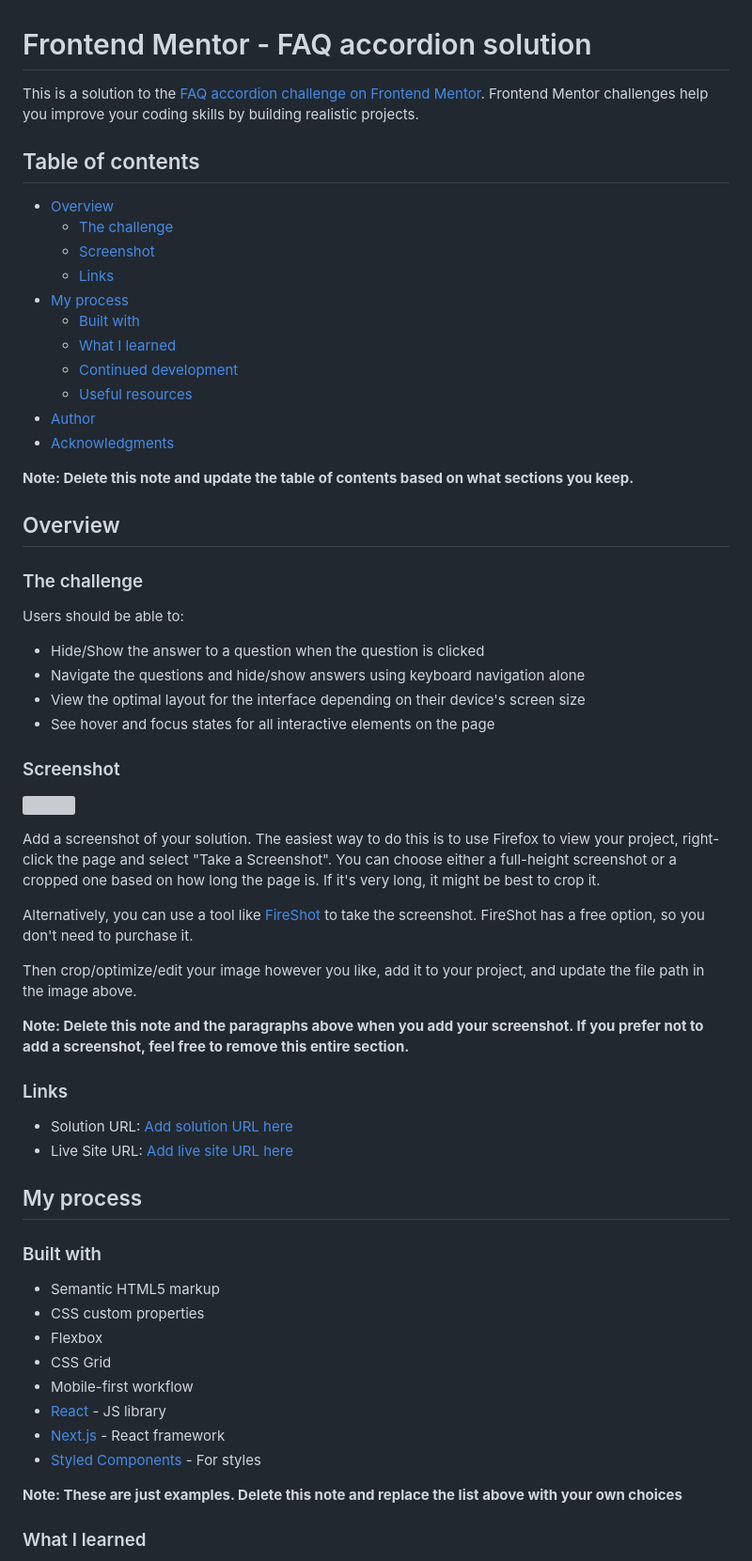
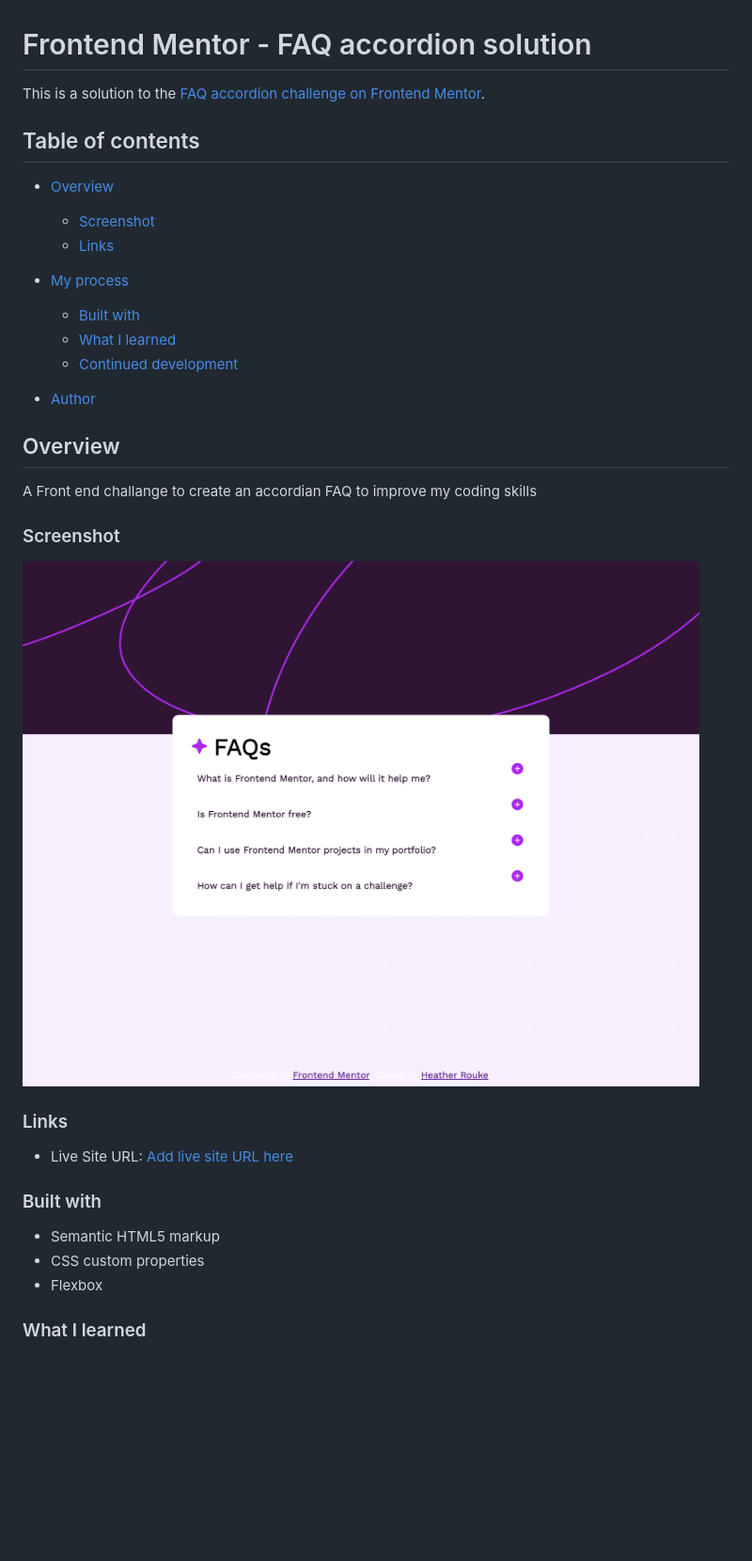
Before and after one commit to heathervalene/FAQ_Accordian, a Markdown page: README-template.md, the part around the change printed below. Shown: that part at 94% size. GitHub-like rendering; pictures changed too: assets/images/FAQ_accordian.png (added); blank space fills up the shorter version; grey boxes are pictures that could not be loaded.

```diff
--- a/README-template.md
+++ b/README-template.md
@@ -1,65 +1,44 @@
 # Frontend Mentor - FAQ accordion solution
 
-This is a solution to the [FAQ accordion challenge on Frontend Mentor](https://www.frontendmentor.io/challenges/faq-accordion-wyfFdeBwBz). Frontend Mentor challenges help you improve your coding skills by building realistic projects.
+This is a solution to the [FAQ accordion challenge on Frontend Mentor](https://www.frontendmentor.io/challenges/faq-accordion-wyfFdeBwBz).
 
 ## Table of contents
 
 - [Overview](#overview)
-  - [The challenge](#the-challenge)
   - [Screenshot](#screenshot)
   - [Links](#links)
 - [My process](#my-process)
   - [Built with](#built-with)
   - [What I learned](#what-i-learned)
   - [Continued development](#continued-development)
-  - [Useful resources](#useful-resources)
+
 - [Author](#author)
-- [Acknowledgments](#acknowledgments)
 
-**Note: Delete this note and update the table of contents based on what sections you keep.**
+
 
 ## Overview
 
-### The challenge
+A Front end challange to create an accordian FAQ to improve my coding skills
 
-Users should be able to:
-
-- Hide/Show the answer to a question when the question is clicked
-- Navigate the questions and hide/show answers using keyboard navigation alone
-- View the optimal layout for the interface depending on their device's screen size
-- See hover and focus states for all interactive elements on the page
 
 ### Screenshot
 
-![](./screenshot.jpg)
+![](/assets/images/FAQ_accordian.png)
 
-Add a screenshot of your solution. The easiest way to do this is to use Firefox to view your project, right-click the page and select "Take a Screenshot". You can choose either a full-height screenshot or a cropped one based on how long the page is. If it's very long, it might be best to crop it.
 
-Alternatively, you can use a tool like [FireShot](https://getfireshot.com/) to take the screenshot. FireShot has a free option, so you don't need to purchase it.
-
-Then crop/optimize/edit your image however you like, add it to your project, and update the file path in the image above.
-
-**Note: Delete this note and the paragraphs above when you add your screenshot. If you prefer not to add a screenshot, feel free to remove this entire section.**
 
 ### Links
 
-- Solution URL: [Add solution URL here](https://your-solution-url.com)
 - Live Site URL: [Add live site URL here](https://your-live-site-url.com)
 
-## My process
+
 
 ### Built with
 
 - Semantic HTML5 markup
 - CSS custom properties
 - Flexbox
-- CSS Grid
-- Mobile-first workflow
-- [React](https://reactjs.org/) - JS library
-- [Next.js](https://nextjs.org/) - React framework
-- [Styled Components](https://styled-components.com/) - For styles
 
-**Note: These are just examples. Delete this note and replace the list above with your own choices**
 
 ### What I learned
 
```
Also changed, not shown: other parts of README-template.md (+4 -38 lines), README.md (deleted, +0 -96 lines).
